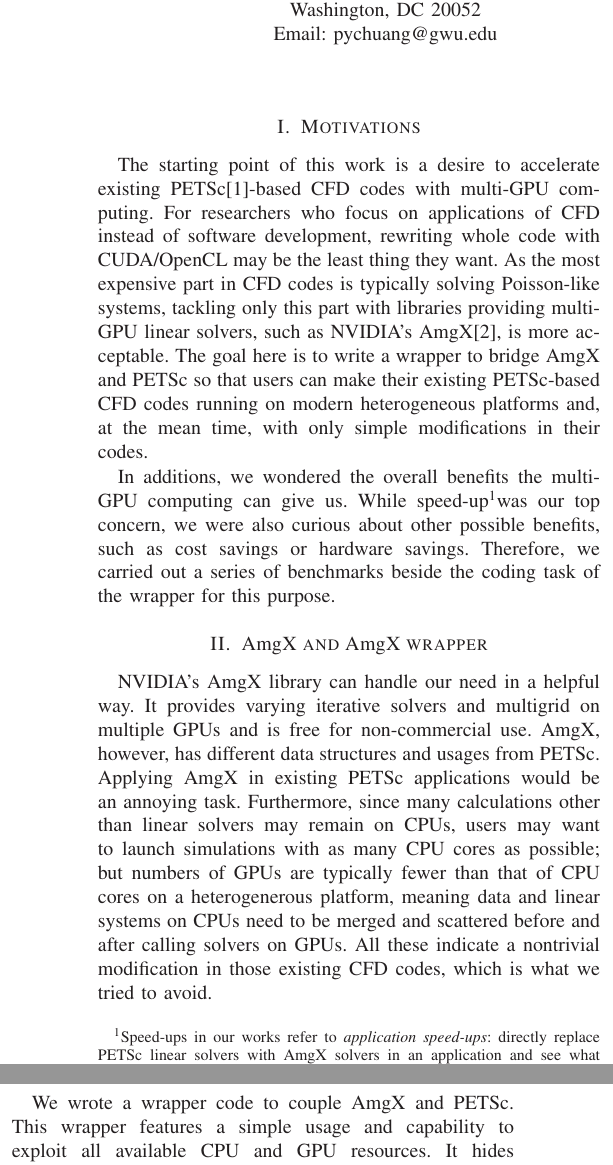
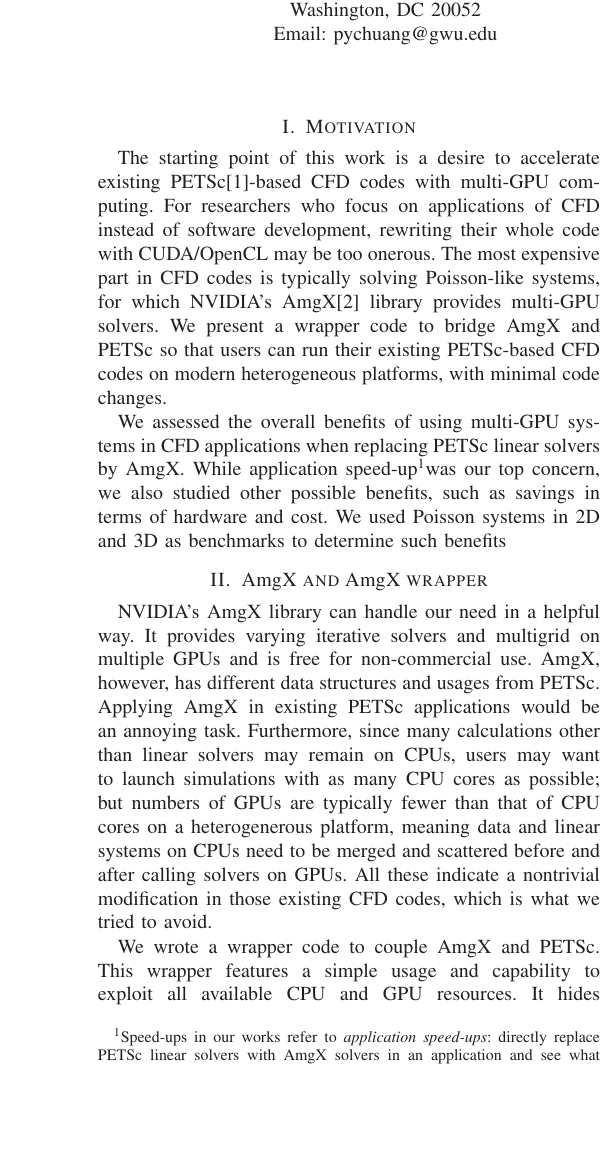
Before and after one commit to barbagroup/conferences, a LaTeX paper (SC2016/abstract/abstract_long.tex, which reads SC2016/abstract/secI_introduction.tex): two parts of the columns of page 1 of 2 before the commit and part of one column of page 1 of 2 after it, the two joined at a grey line, cut so that both start at the same text, the shorter picture padded with empty space. Compiled offline with LaTeX, dvips and Ghostscript.

Commit message:
edit the Motivation section

```diff
--- a/SC2016/abstract/abstract_long.tex
+++ b/SC2016/abstract/abstract_long.tex
@@ -73,7 +73,7 @@
 
 
 % start the article
-\section{Motivations}
+\section{Motivation}
     \input{secI_introduction}
 
     \section{A{\normalfont mg}X and A{\normalfont mg}X wrapper}
--- a/SC2016/abstract/secI_introduction.tex
+++ b/SC2016/abstract/secI_introduction.tex
@@ -1,19 +1,18 @@
 The starting point of this work is a desire to accelerate existing
 PETSc\cite{petsc-web-page}-based CFD codes with multi-GPU computing.
 For researchers who focus on applications of CFD instead of software development,
-rewriting whole code with CUDA/OpenCL may be the least thing they want.
-As the most expensive part in CFD codes is typically solving Poisson-like systems,
-tackling only this part with libraries providing multi-GPU linear solvers,
-such as NVIDIA's AmgX\cite{amgx-web-page}, is more acceptable.
-The goal here is to write a wrapper to bridge AmgX and PETSc so that users can
-make their existing PETSc-based CFD codes running on modern heterogeneous platforms
-and, at the mean time, with only simple modifications in their codes.
+rewriting their whole code with CUDA/OpenCL may be too onerous.
+The most expensive part in CFD codes is typically solving Poisson-like systems,
+for which NVIDIA's AmgX\cite{amgx-web-page} library provides multi-GPU solvers.
+We present a wrapper code to bridge AmgX and PETSc so that users can
+run their existing PETSc-based CFD codes on modern heterogeneous platforms,
+with minimal code changes.
 
-In additions, we wondered the overall benefits the multi-GPU computing can give us.
-While speed-up\footnotemark was our top concern, we were also curious
-about other possible benefits, such as cost savings or hardware savings.
-Therefore, we carried out a series of benchmarks beside the coding task of the
-wrapper for this purpose.
+We assessed the overall benefits of using multi-GPU systems in CFD applications
+when replacing PETSc linear solvers by AmgX.
+While application speed-up\footnotemark was our top concern, we also studied
+other possible benefits, such as savings in terms of hardware and cost.
+We used Poisson systems in 2D and 3D as benchmarks to determine such benefits
 
 \footnotetext{
     Speed-ups in our works refer to {\it application speed-ups}:
```
